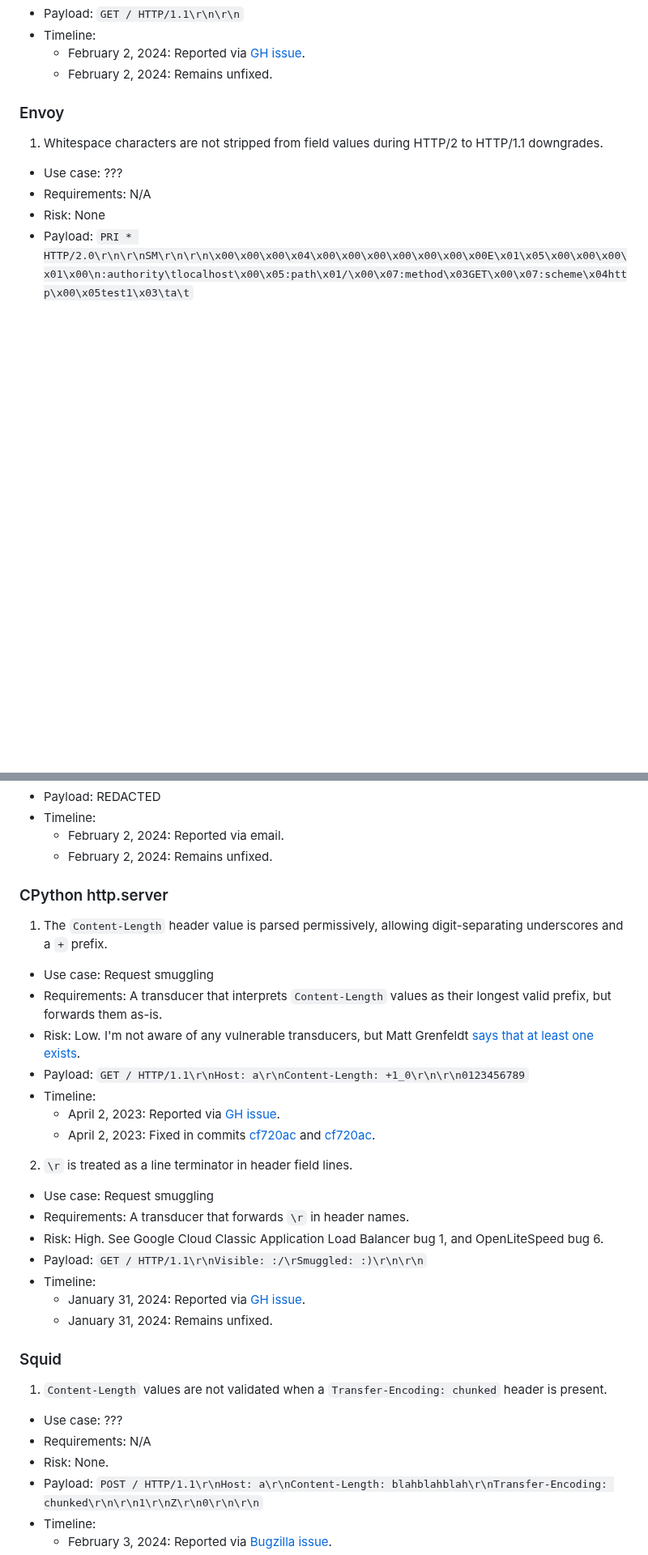
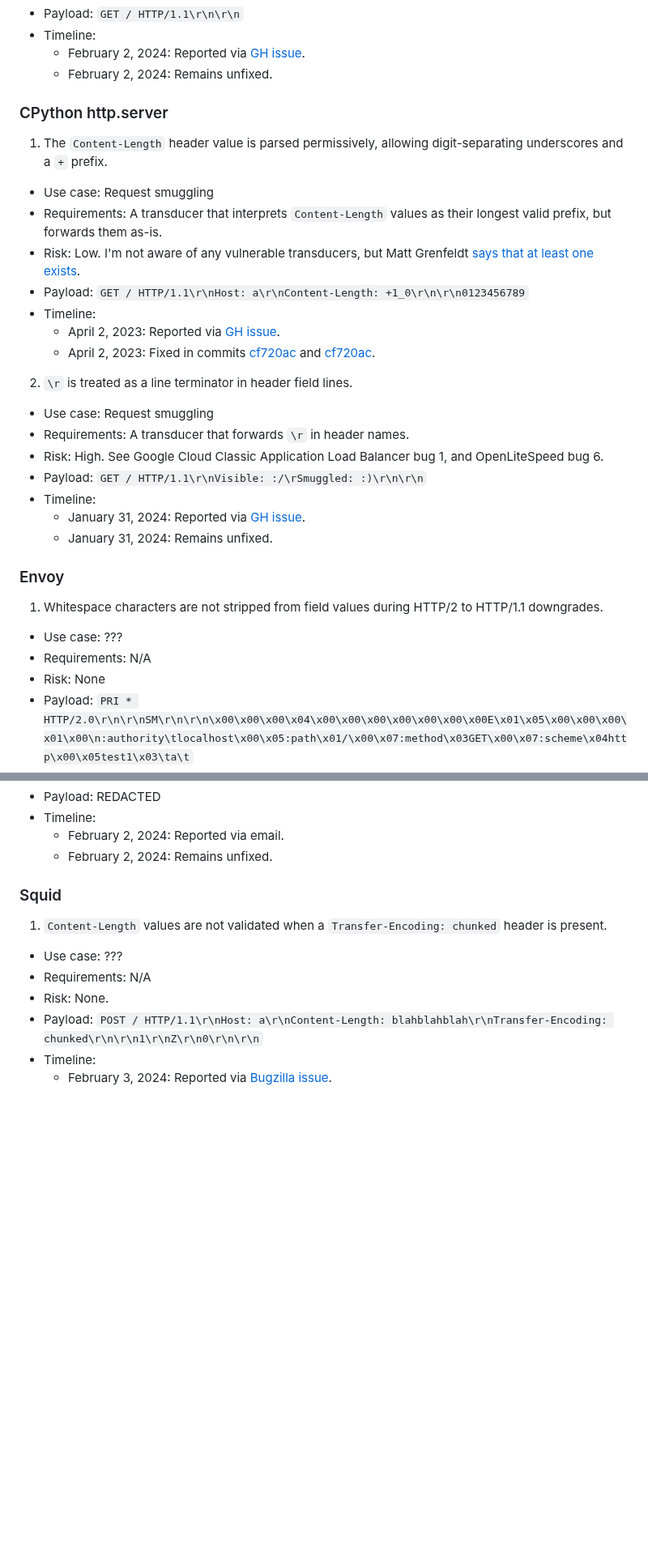
Before and after one commit to narfindustries/http-garden, a Markdown page: README.md, 2 parts joined by grey strips. Shown at 81% size. GitHub-like rendering; blank space fills up the shorter version.

```diff
--- a/README.md
+++ b/README.md
@@ -364,6 +364,25 @@ Each bug is described with the following fields:
   - Timeline:
     - February 2, 2024: Reported via [GH issue](https://github.com/oven-sh/bun/issues/8648).
     - February 2, 2024: Remains unfixed.
+
+
+### CPython http.server
+1. The `Content-Length` header value is parsed permissively, allowing digit-separating underscores and a `+` prefix.
+  - Use case: Request smuggling
+  - Requirements: A transducer that interprets `Content-Length` values as their longest valid prefix, but forwards them as-is.
+  - Risk: Low. I'm not aware of any vulnerable transducers, but Matt Grenfeldt [says that at least one exists](https://grenfeldt.dev/2021/10/08/gunicorn-20.1.0-public-disclosure-of-request-smuggling/).
+  - Payload: `GET / HTTP/1.1\r\nHost: a\r\nContent-Length: +1_0\r\n\r\n0123456789`
+  - Timeline:
+    - April 2, 2023: Reported via [GH issue](https://github.com/python/cpython/issues/103204).
+    - April 2, 2023: Fixed in commits [cf720ac](https://github.com/python/cpython/commit/cf720acfcbd8c9c25a706a4b6df136465a803992) and [cf720ac](https://github.com/python/cpython/commit/b4c1ca29ccd45c608ff01ce0a4608b1837715573).
+2. `\r` is treated as a line terminator in header field lines.
+  - Use case: Request smuggling
+  - Requirements: A transducer that forwards `\r` in header names.
+  - Risk: High. See Google Cloud Classic Application Load Balancer bug 1, and OpenLiteSpeed bug 6.
+  - Payload: `GET / HTTP/1.1\r\nVisible: :/\rSmuggled: :)\r\n\r\n`
+  - Timeline:
+    - January 31, 2024: Reported via [GH issue](https://github.com/python/cpython/issues/114782).
+    - January 31, 2024: Remains unfixed.
 
 ### Envoy
 1. Whitespace characters are not stripped from field values during HTTP/2 to HTTP/1.1 downgrades.
@@ -1003,24 +1030,6 @@ Each bug is described with the following fields:
   - Timeline:
     - February 2, 2024: Reported via email.
     - February 2, 2024: Remains unfixed.
-
-### CPython http.server
-1. The `Content-Length` header value is parsed permissively, allowing digit-separating underscores and a `+` prefix.
-  - Use case: Request smuggling
-  - Requirements: A transducer that interprets `Content-Length` values as their longest valid prefix, but forwards them as-is.
-  - Risk: Low. I'm not aware of any vulnerable transducers, but Matt Grenfeldt [says that at least one exists](https://grenfeldt.dev/2021/10/08/gunicorn-20.1.0-public-disclosure-of-request-smuggling/).
-  - Payload: `GET / HTTP/1.1\r\nHost: a\r\nContent-Length: +1_0\r\n\r\n0123456789`
-  - Timeline:
-    - April 2, 2023: Reported via [GH issue](https://github.com/python/cpython/issues/103204).
-    - April 2, 2023: Fixed in commits [cf720ac](https://github.com/python/cpython/commit/cf720acfcbd8c9c25a706a4b6df136465a803992) and [cf720ac](https://github.com/python/cpython/commit/b4c1ca29ccd45c608ff01ce0a4608b1837715573).
-2. `\r` is treated as a line terminator in header field lines.
-  - Use case: Request smuggling
-  - Requirements: A transducer that forwards `\r` in header names.
-  - Risk: High. See Google Cloud Classic Application Load Balancer bug 1, and OpenLiteSpeed bug 6.
-  - Payload: `GET / HTTP/1.1\r\nVisible: :/\rSmuggled: :)\r\n\r\n`
-  - Timeline:
-    - January 31, 2024: Reported via [GH issue](https://github.com/python/cpython/issues/114782).
-    - January 31, 2024: Remains unfixed.
 
 ### Squid
 1. `Content-Length` values are not validated when a `Transfer-Encoding: chunked` header is present.
```
Also changed, not shown: other parts of README.md (+27 -1 lines).
